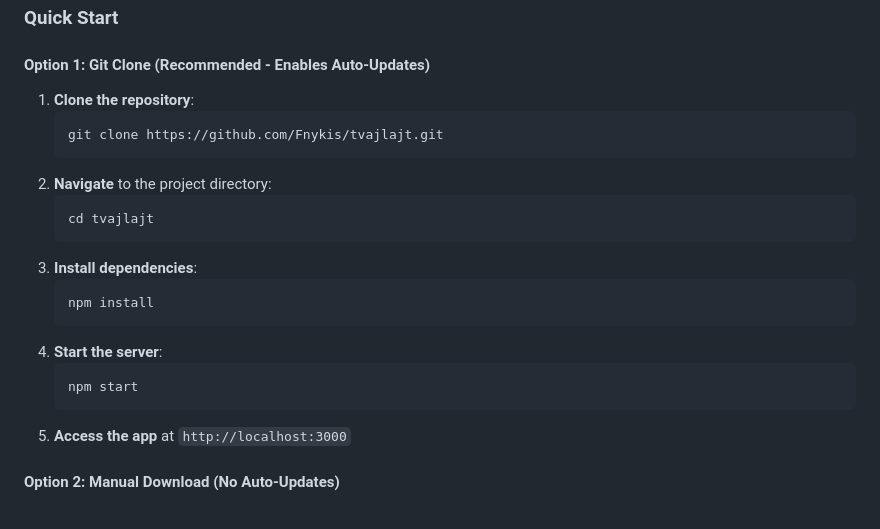
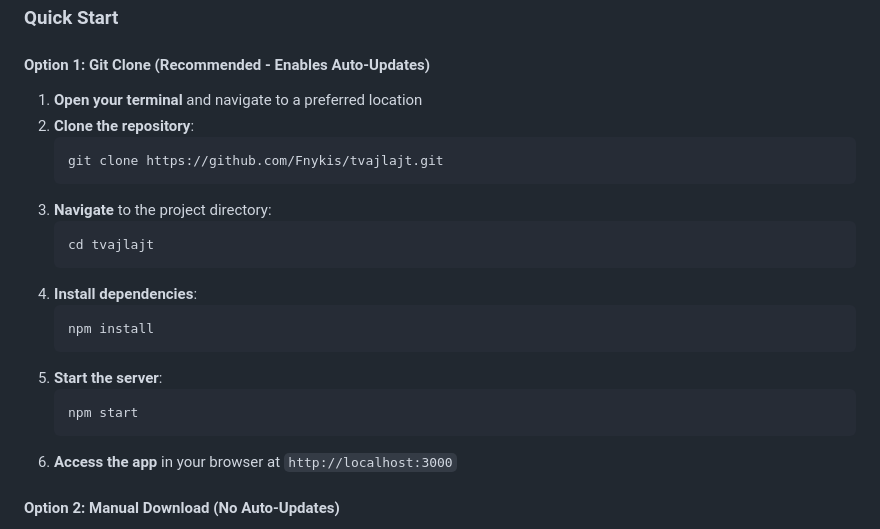
Before and after one commit to Fnykis/tvajlajt, a Markdown page: README.md, the part around the change. Rendered like a GitHub page.

````diff
--- a/README.md
+++ b/README.md
@@ -42,23 +42,24 @@ The app is designed to be displayed on a large screen (TV/monitor) while allowin
 ### Quick Start
 
 #### Option 1: Git Clone (Recommended - Enables Auto-Updates)
-1. **Clone the repository**:
+1. **Open your terminal** and navigate to a preferred location
+2. **Clone the repository**:
    ```bash
    git clone https://github.com/Fnykis/tvajlajt.git
    ```
-2. **Navigate** to the project directory:
+3. **Navigate** to the project directory:
    ```bash
    cd tvajlajt
    ```
-3. **Install dependencies**:
+4. **Install dependencies**:
    ```bash
    npm install
    ```
-4. **Start the server**:
+5. **Start the server**:
    ```bash
    npm start
    ```
-5. **Access the app** at `http://localhost:3000`
+6. **Access the app** in your browser at `http://localhost:3000`
 
 #### Option 2: Manual Download (No Auto-Updates)
 1. **Download the ZIP file** from GitHub (click "Code" → "Download ZIP")
````
